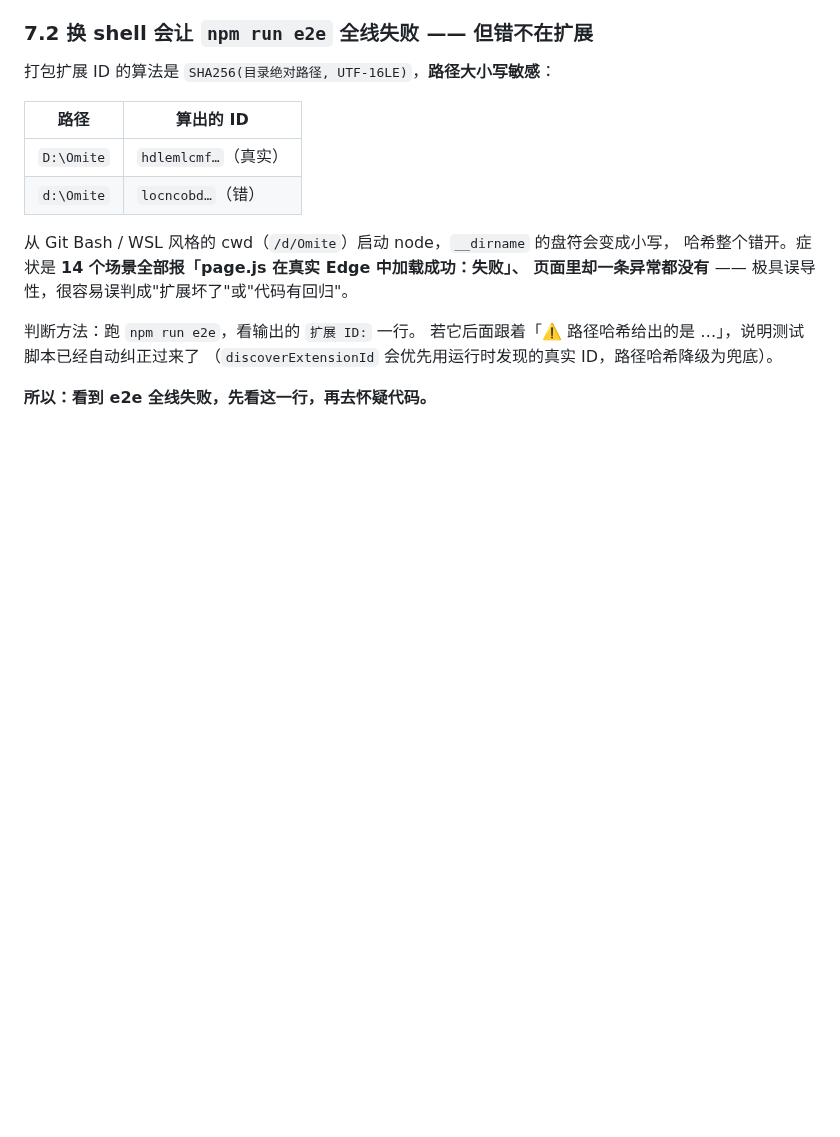
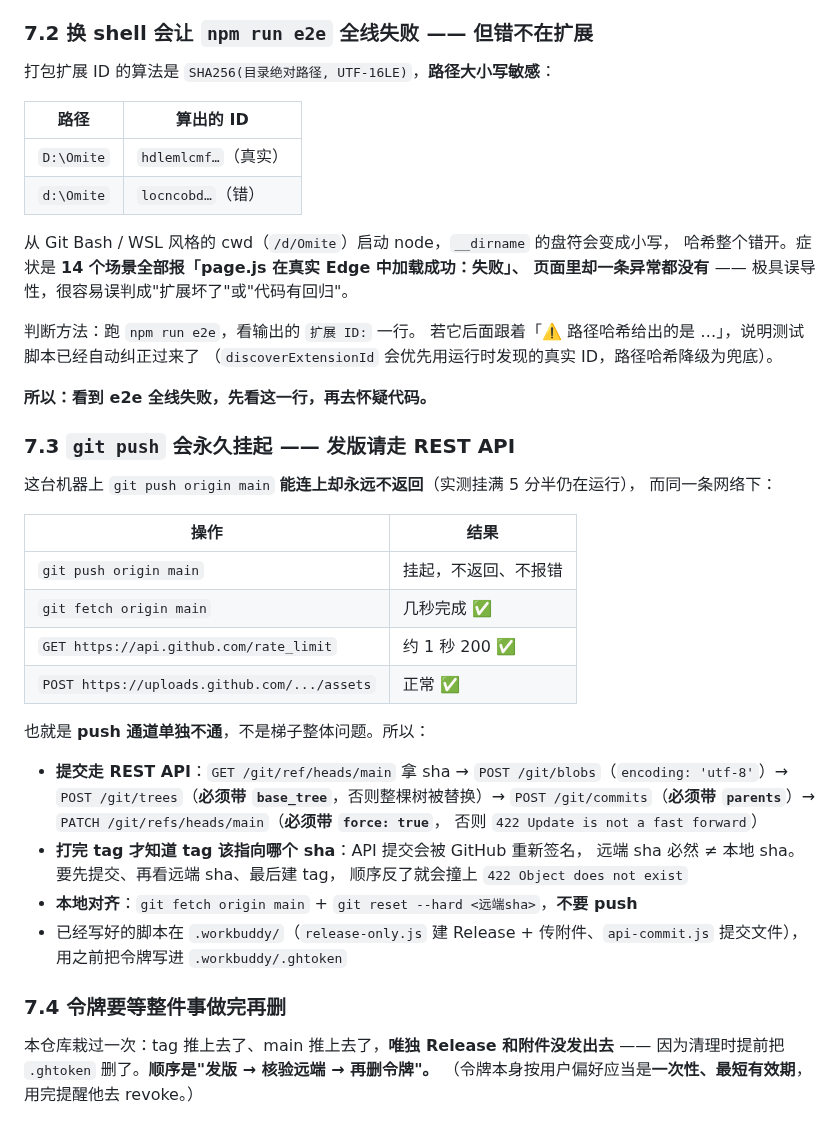
Before and after one commit to TYT0807/Omitone, a Markdown page: AGENTS.md, the part around the change. Drawn GitHub-style; blank space fills up the shorter version.

Commit message:
docs: 把「git push 挂起」和「令牌别提前删」写进环境地雷

```diff
--- a/AGENTS.md
+++ b/AGENTS.md
@@ -135,3 +135,34 @@ npm run e2e       # 真实 Edge 功能交叉检验（135 项）
 （`discoverExtensionId` 会优先用运行时发现的真实 ID，路径哈希降级为兜底）。
 
 **所以：看到 e2e 全线失败，先看这一行，再去怀疑代码。**
+
+### 7.3 **`git push` 会永久挂起 —— 发版请走 REST API**
+
+这台机器上 `git push origin main` **能连上却永远不返回**（实测挂满 5 分半仍在运行），
+而同一条网络下：
+
+| 操作 | 结果 |
+| --- | --- |
+| `git push origin main` | 挂起，不返回、不报错 |
+| `git fetch origin main` | 几秒完成 ✅ |
+| `GET https://api.github.com/rate_limit` | 约 1 秒 200 ✅ |
+| `POST https://uploads.github.com/.../assets` | 正常 ✅ |
+
+也就是 **push 通道单独不通**，不是梯子整体问题。所以：
+
+- **提交走 REST API**：`GET /git/ref/heads/main` 拿 sha →
+  `POST /git/blobs`（`encoding: 'utf-8'`）→ `POST /git/trees`（**必须带 `base_tree`**，否则整棵树被替换）→
+  `POST /git/commits`（**必须带 `parents`**）→ `PATCH /git/refs/heads/main`（**必须带 `force: true`**，
+  否则 `422 Update is not a fast forward`）
+- **打完 tag 才知道 tag 该指向哪个 sha**：API 提交会被 GitHub 重新签名，
+  远端 sha 必然 ≠ 本地 sha。要先提交、再看远端 sha、最后建 tag，
+  顺序反了就会撞上 `422 Object does not exist`
+- **本地对齐**：`git fetch origin main` + `git reset --hard <远端sha>`，**不要 push**
+- 已经写好的脚本在 `.workbuddy/`（`release-only.js` 建 Release + 传附件、`api-commit.js` 提交文件），
+  用之前把令牌写进 `.workbuddy/.ghtoken`
+
+### 7.4 令牌要等整件事做完再删
+
+本仓库栽过一次：tag 推上去了、main 推上去了，**唯独 Release 和附件没发出去** ——
+因为清理时提前把 `.ghtoken` 删了。**顺序是"发版 → 核验远端 → 再删令牌"。**
+（令牌本身按用户偏好应当是**一次性、最短有效期**，用完提醒他去 revoke。）
```
Also changed, not shown: HANDOVER.md (+22 -1 lines).
